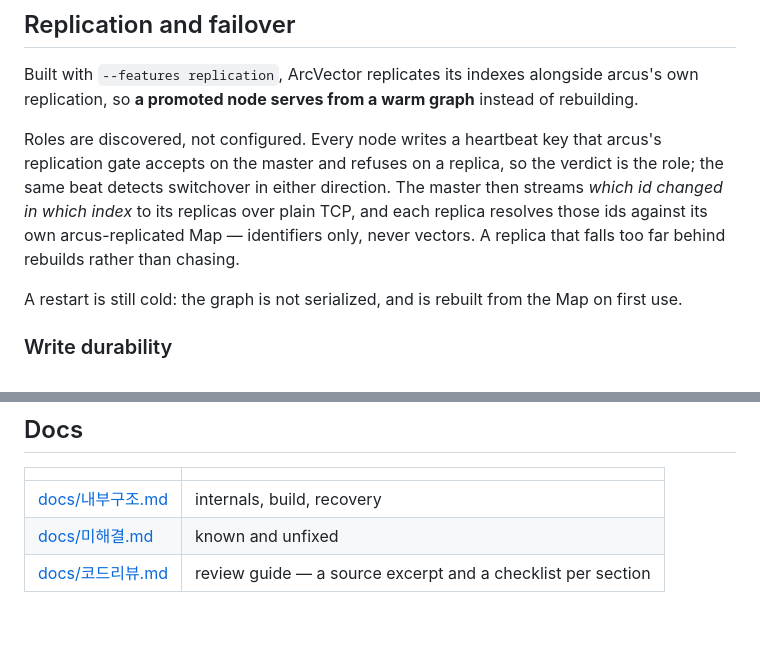
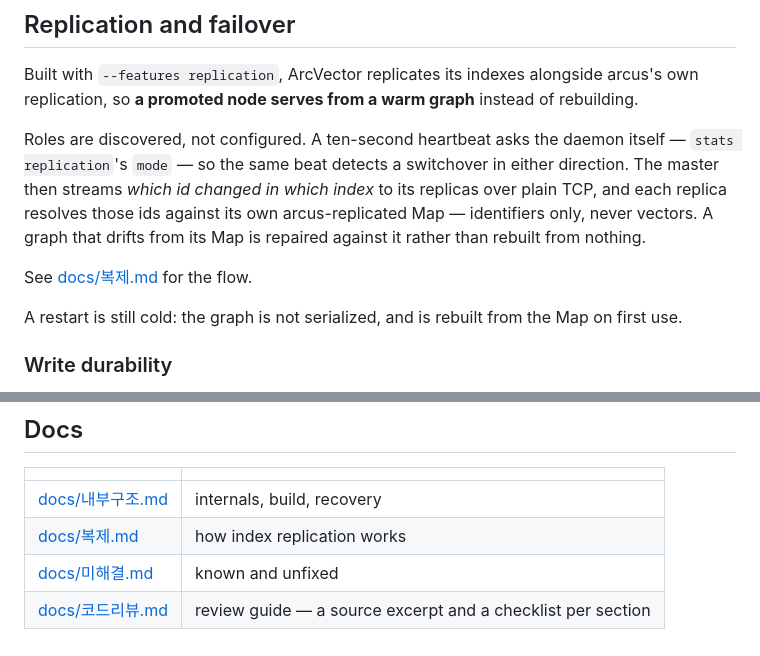
Before and after one commit to ing-eoking/ArcVector, a Markdown page: README.md, 2 parts joined by grey strips. Rendered like a GitHub page; blank space fills up the shorter version.

```diff
--- a/README.md
+++ b/README.md
@@ -215,13 +215,14 @@ Built with `--features replication`, ArcVector replicates its indexes alongside
 arcus's own replication, so **a promoted node serves from a warm graph** instead of
 rebuilding.
 
-Roles are discovered, not configured. Every node writes a heartbeat key that
-arcus's replication gate accepts on the master and refuses on a replica, so the
-verdict is the role; the same beat detects switchover in either direction. The
-master then streams *which id changed in which index* to its replicas over plain
-TCP, and each replica resolves those ids against its own arcus-replicated Map —
-identifiers only, never vectors. A replica that falls too far behind rebuilds
-rather than chasing.
+Roles are discovered, not configured. A ten-second heartbeat asks the daemon
+itself — `stats replication`'s `mode` — so the same beat detects a switchover in
+either direction. The master then streams *which id changed in which index* to
+its replicas over plain TCP, and each replica resolves those ids against its own
+arcus-replicated Map — identifiers only, never vectors. A graph that drifts from
+its Map is repaired against it rather than rebuilt from nothing.
+
+See [docs/복제.md](docs/복제.md) for the flow.
 
 A restart is still cold: the graph is not serialized, and is rebuilt from the Map
 on first use.
@@ -327,5 +328,6 @@ compare it against `vectors` to tell the two apart.
 | | |
 |---|---|
 | [docs/내부구조.md](docs/내부구조.md) | internals, build, recovery |
+| [docs/복제.md](docs/복제.md) | how index replication works |
 | [docs/미해결.md](docs/미해결.md) | known and unfixed |
 | [docs/코드리뷰.md](docs/코드리뷰.md) | review guide — a source excerpt and a checklist per section |
```
Also changed, not shown: docs/복제.md (added, +131 -0 lines).
